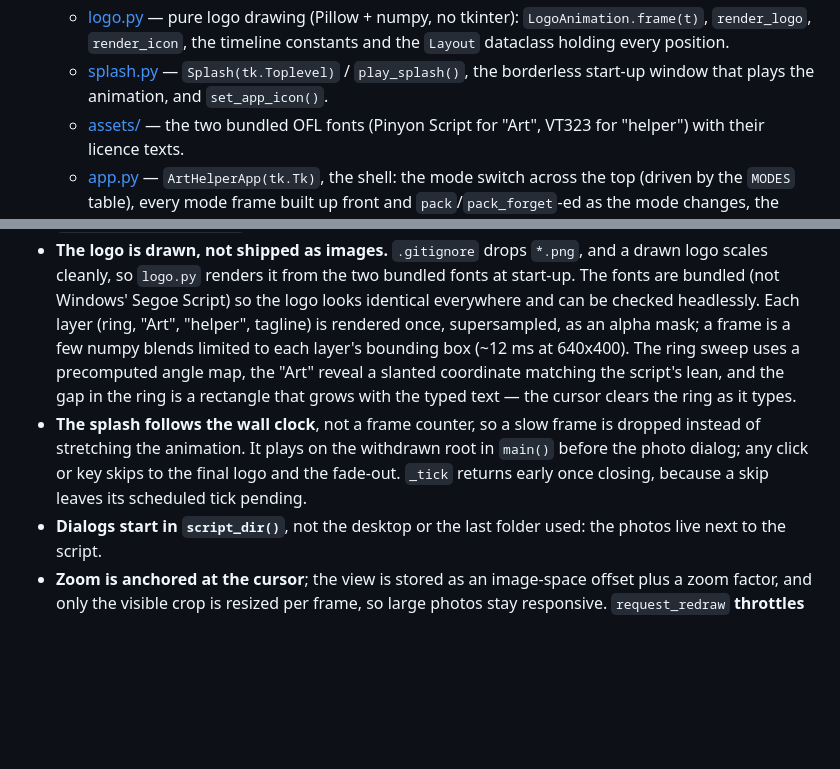
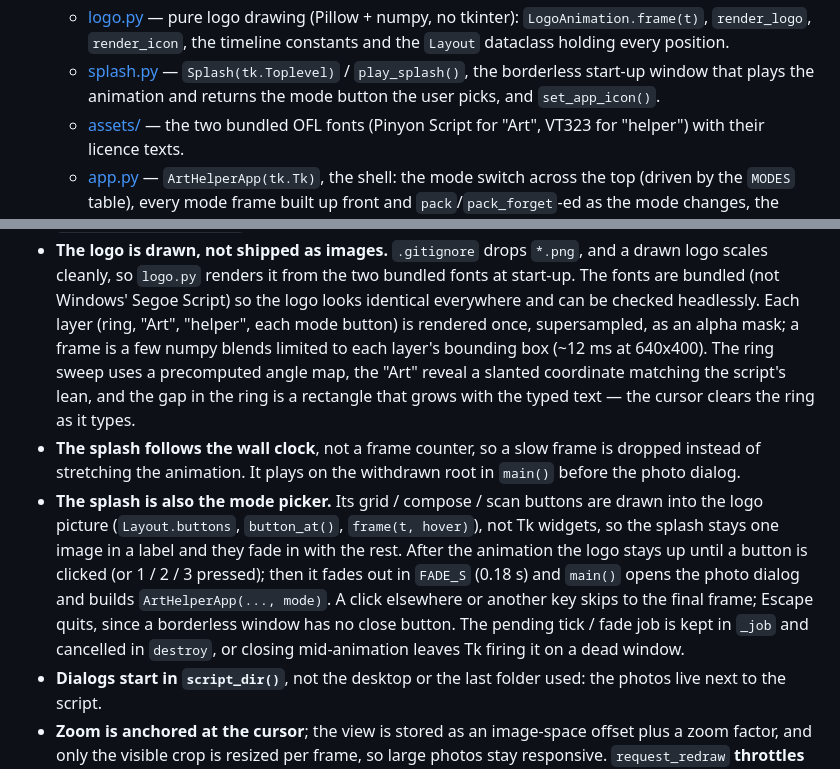
Before and after one commit to gregor2018github/ProjectArtHelper, a Markdown page: CLAUDE.md, 2 parts joined by grey strips. GitHub-like rendering; blank space fills up the shorter version.

```diff
--- a/CLAUDE.md
+++ b/CLAUDE.md
@@ -55,7 +55,7 @@ no config files.
     timeline constants and the `Layout` dataclass holding every position.
   - [splash.py](arthelper/splash.py) — `Splash(tk.Toplevel)` /
     `play_splash()`, the borderless start-up window that plays the
-    animation, and `set_app_icon()`.
+    animation and returns the mode button the user picks, and `set_app_icon()`.
   - [assets/](arthelper/assets/) — the two bundled OFL fonts (Pinyon Script
     for "Art", VT323 for "helper") with their licence texts.
   - [app.py](arthelper/app.py) — `ArtHelperApp(tk.Tk)`, the shell: the mode
@@ -229,7 +229,7 @@ Or double-click [run.bat](run.bat).
   a drawn logo scales cleanly, so `logo.py` renders it from the two bundled
   fonts at start-up. The fonts are bundled (not Windows' Segoe Script) so the
   logo looks identical everywhere and can be checked headlessly. Each layer
-  (ring, "Art", "helper", tagline) is rendered once, supersampled, as an alpha
+  (ring, "Art", "helper", each mode button) is rendered once, supersampled, as an alpha
   mask; a frame is a few numpy blends limited to each layer's bounding box
   (~12 ms at 640x400). The ring sweep uses a precomputed angle map, the "Art"
   reveal a slanted coordinate matching the script's lean, and the gap in the
@@ -237,9 +237,17 @@ Or double-click [run.bat](run.bat).
   ring as it types.
 - **The splash follows the wall clock**, not a frame counter, so a slow frame
   is dropped instead of stretching the animation. It plays on the withdrawn
-  root in `main()` before the photo dialog; any click or key skips to the
-  final logo and the fade-out. `_tick` returns early once closing, because a
-  skip leaves its scheduled tick pending.
+  root in `main()` before the photo dialog.
+- **The splash is also the mode picker.** Its grid / compose / scan buttons
+  are drawn into the logo picture (`Layout.buttons`, `button_at()`,
+  `frame(t, hover)`), not Tk widgets, so the splash stays one image in a
+  label and they fade in with the rest. After the animation the logo stays up
+  until a button is clicked (or 1 / 2 / 3 pressed); then it fades out in
+  `FADE_S` (0.18 s) and `main()` opens the photo dialog and builds
+  `ArtHelperApp(..., mode)`. A click elsewhere or another key skips to the
+  final frame; Escape quits, since a borderless window has no close button.
+  The pending tick / fade job is kept in `_job` and cancelled in `destroy`,
+  or closing mid-animation leaves Tk firing it on a dead window.
 - **Dialogs start in `script_dir()`**, not the desktop or the last folder used:
   the photos live next to the script.
 - **Zoom is anchored at the cursor**; the view is stored as an image-space
```
Also changed, not shown: README.md (+3 -0 lines), examples/logo.png, 3 other files.
